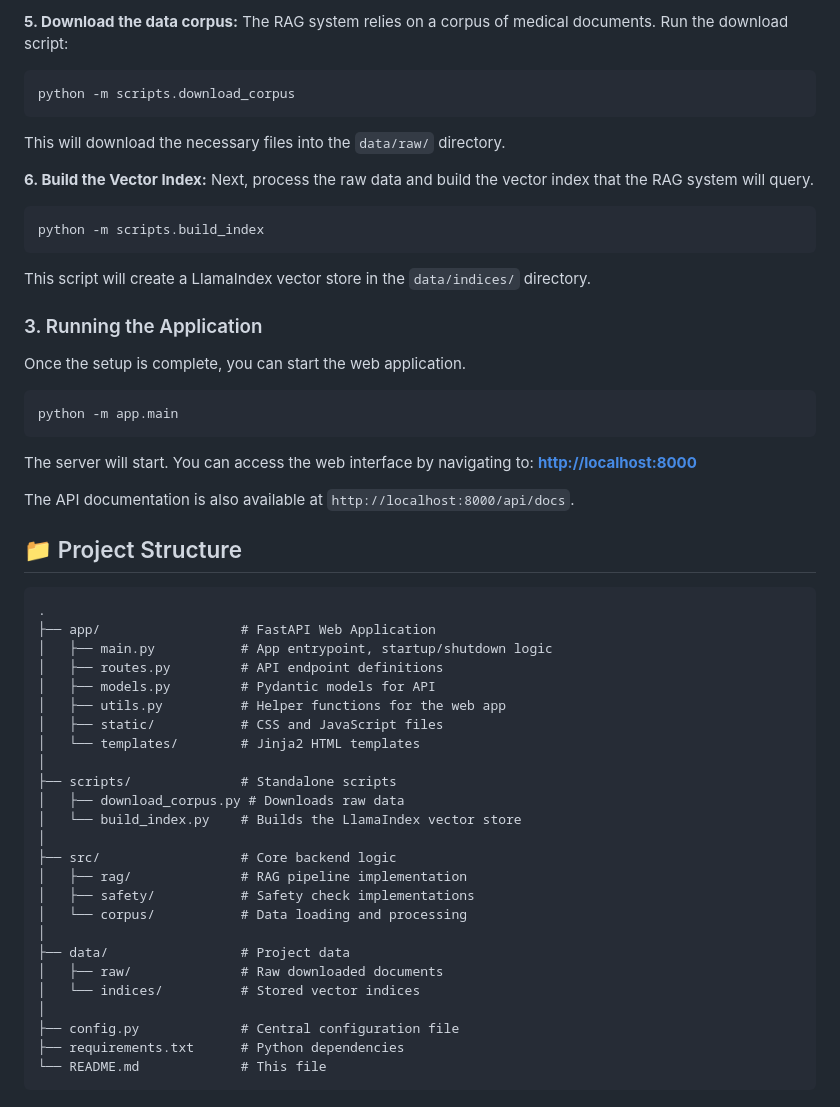
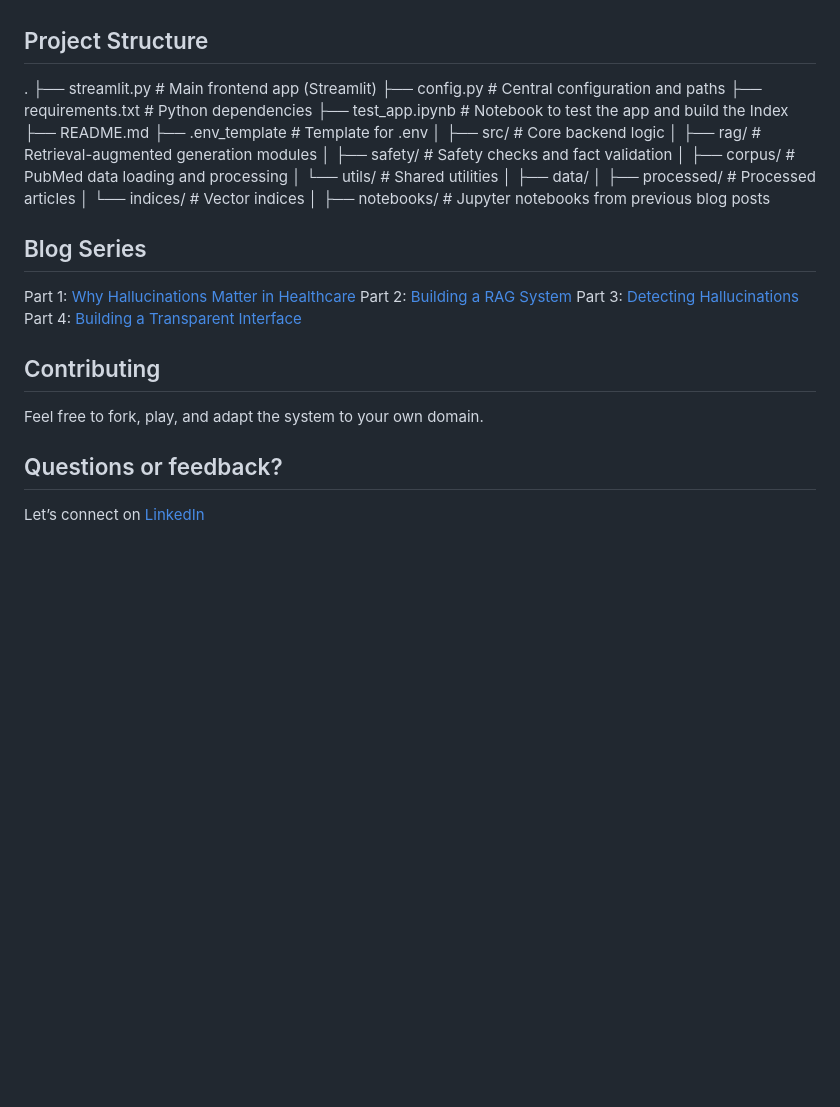
Before and after one commit to mhdroz/healthcare-hallucination-detection-medium, a Markdown page: README.md, the part around one of its changes. Rendered like a GitHub page; blank space fills up the shorter version.

````diff
--- a/README.md
+++ b/README.md
@@ -64,57 +50,33 @@ OPENAI_API_KEY="sk-..."
 
-**5. Download the data corpus:**
-The RAG system relies on a corpus of medical documents. Run the download script:
-```bash
-python -m scripts.download_corpus
-```
-This will download the necessary files into the `data/raw/` directory.
-
-**6. Build the Vector Index:**
-Next, process the raw data and build the vector index that the RAG system will query.
-```bash
-python -m scripts.build_index
-```
-This script will create a LlamaIndex vector store in the `data/indices/` directory.
-
-### 3. Running the Application
-
-Once the setup is complete, you can start the web application.
-
-```bash
-python -m app.main
-```
-
-The server will start. You can access the web interface by navigating to:
-[**http://localhost:8000**](http://localhost:8000)
-
-The API documentation is also available at `http://localhost:8000/api/docs`.
-
-## 📁 Project Structure
-
-```
+## Project Structure
 .
-├── app/                  # FastAPI Web Application
-│   ├── main.py           # App entrypoint, startup/shutdown logic
-│   ├── routes.py         # API endpoint definitions
-│   ├── models.py         # Pydantic models for API
-│   ├── utils.py          # Helper functions for the web app
-│   ├── static/           # CSS and JavaScript files
-│   └── templates/        # Jinja2 HTML templates
-│
-├── scripts/              # Standalone scripts
-│   ├── download_corpus.py # Downloads raw data
-│   └── build_index.py    # Builds the LlamaIndex vector store
+├── streamlit.py          # Main frontend app (Streamlit)
+├── config.py             # Central configuration and paths
+├── requirements.txt      # Python dependencies
+├── test_app.ipynb        # Notebook to test the app and build the Index
+├── README.md
+├── .env_template         # Template for .env
 │
 ├── src/                  # Core backend logic
-│   ├── rag/              # RAG pipeline implementation
-│   ├── safety/           # Safety check implementations
-│   └── corpus/           # Data loading and processing
+│   ├── rag/              # Retrieval-augmented generation modules
+│   ├── safety/           # Safety checks and fact validation
+│   ├── corpus/           # PubMed data loading and processing
+│   └── utils/            # Shared utilities
 │
-├── data/                 # Project data
-│   ├── raw/              # Raw downloaded documents
-│   └── indices/          # Stored vector indices
+├── data/
+│   ├── processed/        # Processed articles
+│   └── indices/          # Vector indices
 │
-├── config.py             # Central configuration file
-├── requirements.txt      # Python dependencies
-└── README.md             # This file
-```
+├── notebooks/            # Jupyter notebooks from previous blog posts
+
+## Blog Series
+Part 1: [Why Hallucinations Matter in Healthcare](https://pub.towardsai.net/hallucinations-in-healthcare-llms-why-they-happen-and-how-to-prevent-them-614d845242f4)
+Part 2: [Building a RAG System](https://medium.com/towards-artificial-intelligence/how-to-build-a-rag-system-for-healthcare-minimize-hallucinations-in-llm-outputs-0b8ea4a4eaae)
+Part 3: [Detecting Hallucinations](https://medium.com/towards-artificial-intelligence/detecting-hallucinations-in-healthcare-ai-99aa67e55bb7)
+Part 4: [Building a Transparent Interface]()
+
+## Contributing
+Feel free to fork, play, and adapt the system to your own domain.
+
+## Questions or feedback?
+Let’s connect on [LinkedIn](https://www.linkedin.com/in/marie-humbert-droz/)
````
Also changed, not shown: other parts of README.md (+33 -47 lines).
